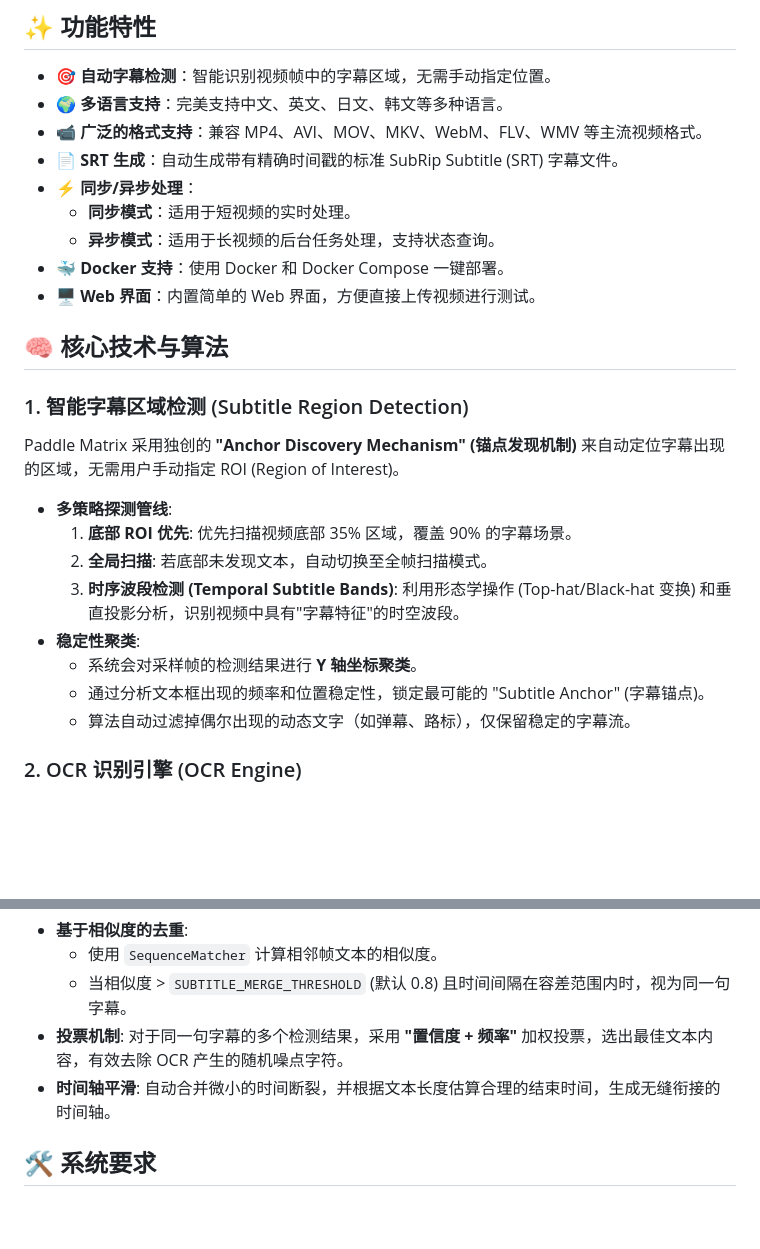
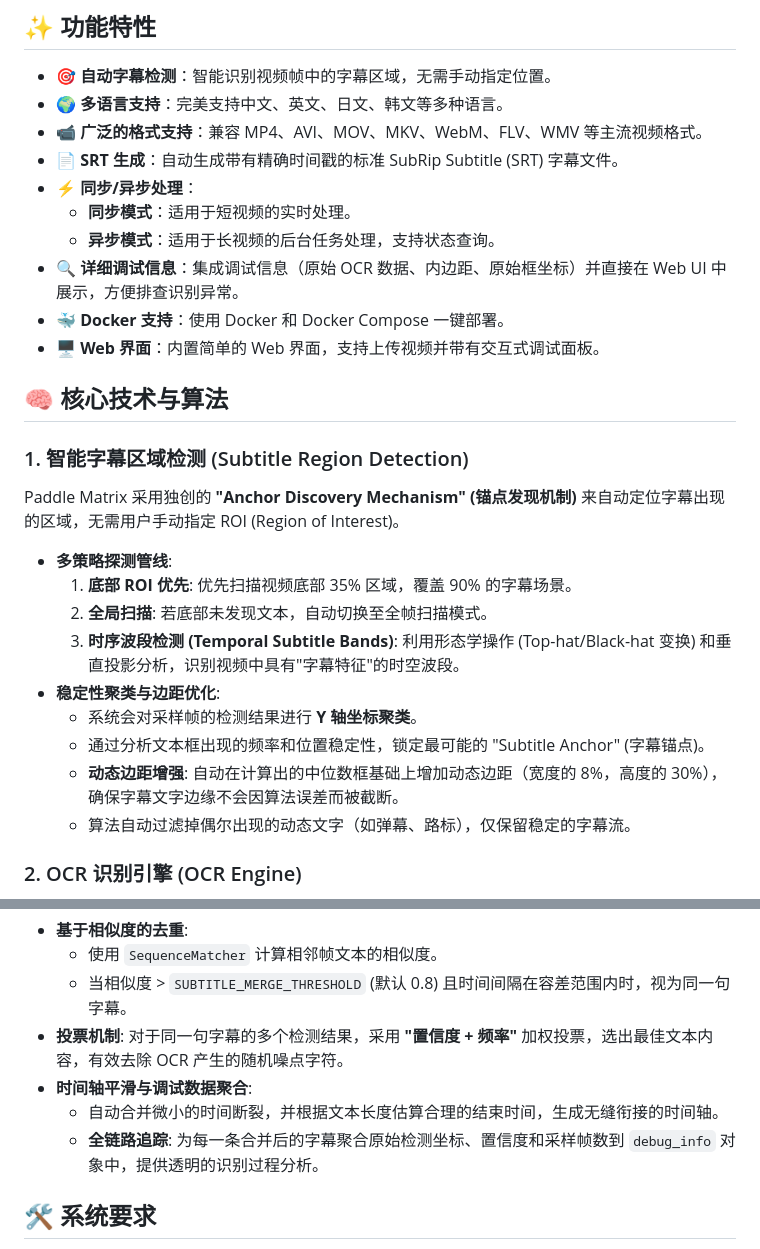
Before and after one commit to mistbit/paddle-matrix, a Markdown page: README_CN.md, 2 parts joined by grey strips. Drawn GitHub-style; blank space fills up the shorter version.

```diff
--- a/README_CN.md
+++ b/README_CN.md
@@ -17,8 +17,9 @@
 - **⚡ 同步/异步处理**：
   - **同步模式**：适用于短视频的实时处理。
   - **异步模式**：适用于长视频的后台任务处理，支持状态查询。
+- **🔍 详细调试信息**：集成调试信息（原始 OCR 数据、内边距、原始框坐标）并直接在 Web UI 中展示，方便排查识别异常。
 - **🐳 Docker 支持**：使用 Docker 和 Docker Compose 一键部署。
-- **🖥️ Web 界面**：内置简单的 Web 界面，方便直接上传视频进行测试。
+- **🖥️ Web 界面**：内置简单的 Web 界面，支持上传视频并带有交互式调试面板。
 
 ## 🧠 核心技术与算法
 
@@ -30,9 +31,10 @@ Paddle Matrix 采用独创的 **"Anchor Discovery Mechanism" (锚点发现机制
     1.  **底部 ROI 优先**: 优先扫描视频底部 35% 区域，覆盖 90% 的字幕场景。
     2.  **全局扫描**: 若底部未发现文本，自动切换至全帧扫描模式。
     3.  **时序波段检测 (Temporal Subtitle Bands)**: 利用形态学操作 (Top-hat/Black-hat 变换) 和垂直投影分析，识别视频中具有"字幕特征"的时空波段。
--   **稳定性聚类**:
+-   **稳定性聚类与边距优化**:
     -   系统会对采样帧的检测结果进行 **Y 轴坐标聚类**。
     -   通过分析文本框出现的频率和位置稳定性，锁定最可能的 "Subtitle Anchor" (字幕锚点)。
+    -   **动态边距增强**: 自动在计算出的中位数框基础上增加动态边距（宽度的 8%，高度的 30%），确保字幕文字边缘不会因算法误差而被截断。
     -   算法自动过滤掉偶尔出现的动态文字（如弹幕、路标），仅保留稳定的字幕流。
 
 ### 2. OCR 识别引擎 (OCR Engine)
@@ -51,7 +53,9 @@ Paddle Matrix 采用独创的 **"Anchor Discovery Mechanism" (锚点发现机制
     -   使用 `SequenceMatcher` 计算相邻帧文本的相似度。
     -   当相似度 > `SUBTITLE_MERGE_THRESHOLD` (默认 0.8) 且时间间隔在容差范围内时，视为同一句字幕。
 -   **投票机制**: 对于同一句字幕的多个检测结果，采用 **"置信度 + 频率"** 加权投票，选出最佳文本内容，有效去除 OCR 产生的随机噪点字符。
--   **时间轴平滑**: 自动合并微小的时间断裂，并根据文本长度估算合理的结束时间，生成无缝衔接的时间轴。
+-   **时间轴平滑与调试数据聚合**:
+    -   自动合并微小的时间断裂，并根据文本长度估算合理的结束时间，生成无缝衔接的时间轴。
+    -   **全链路追踪**: 为每一条合并后的字幕聚合原始检测坐标、置信度和采样帧数到 `debug_info` 对象中，提供透明的识别过程分析。
 
 ## 🛠️ 系统要求
 
```
Also changed, not shown: CLAUDE.md (+6 -5 lines), README.md (+7 -3 lines).
